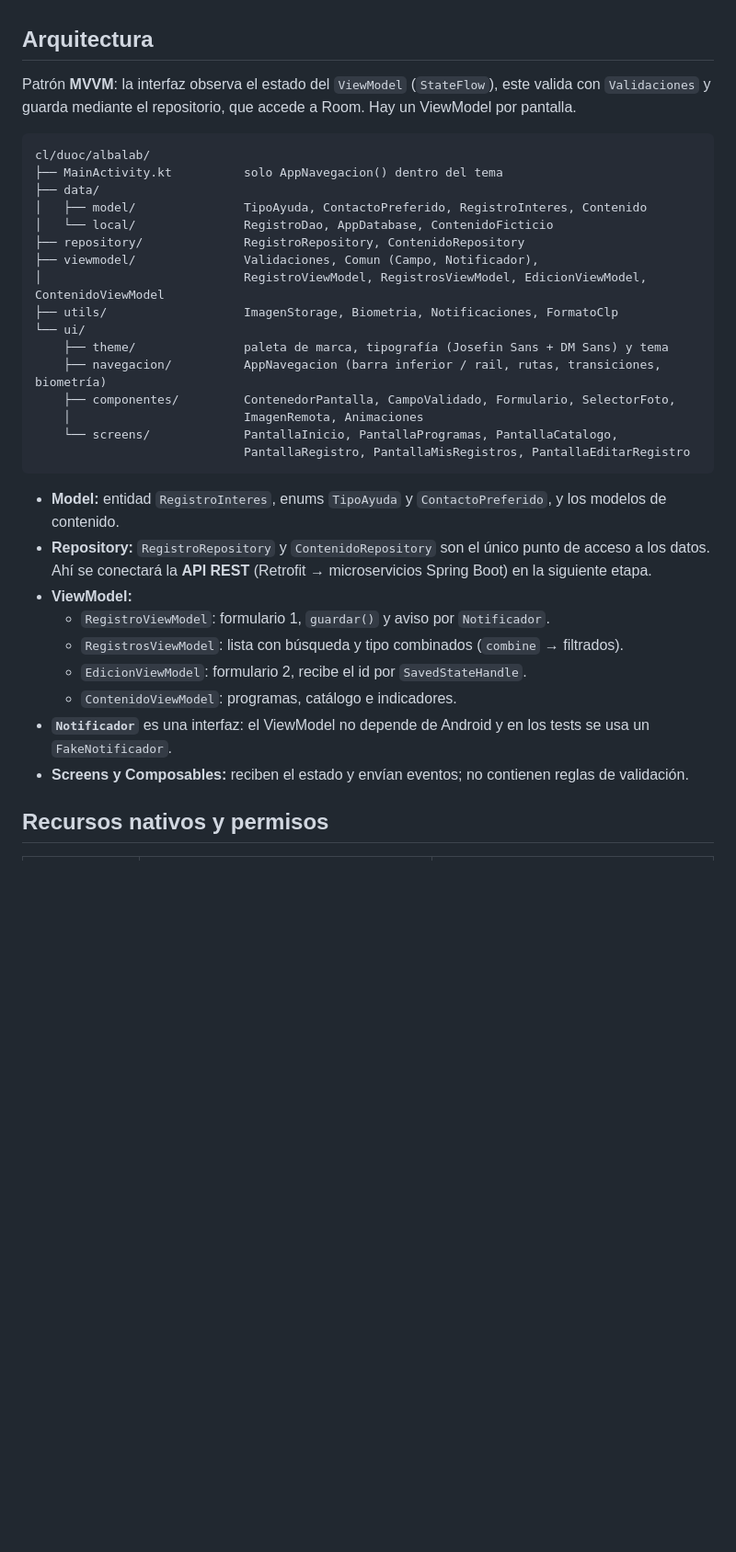
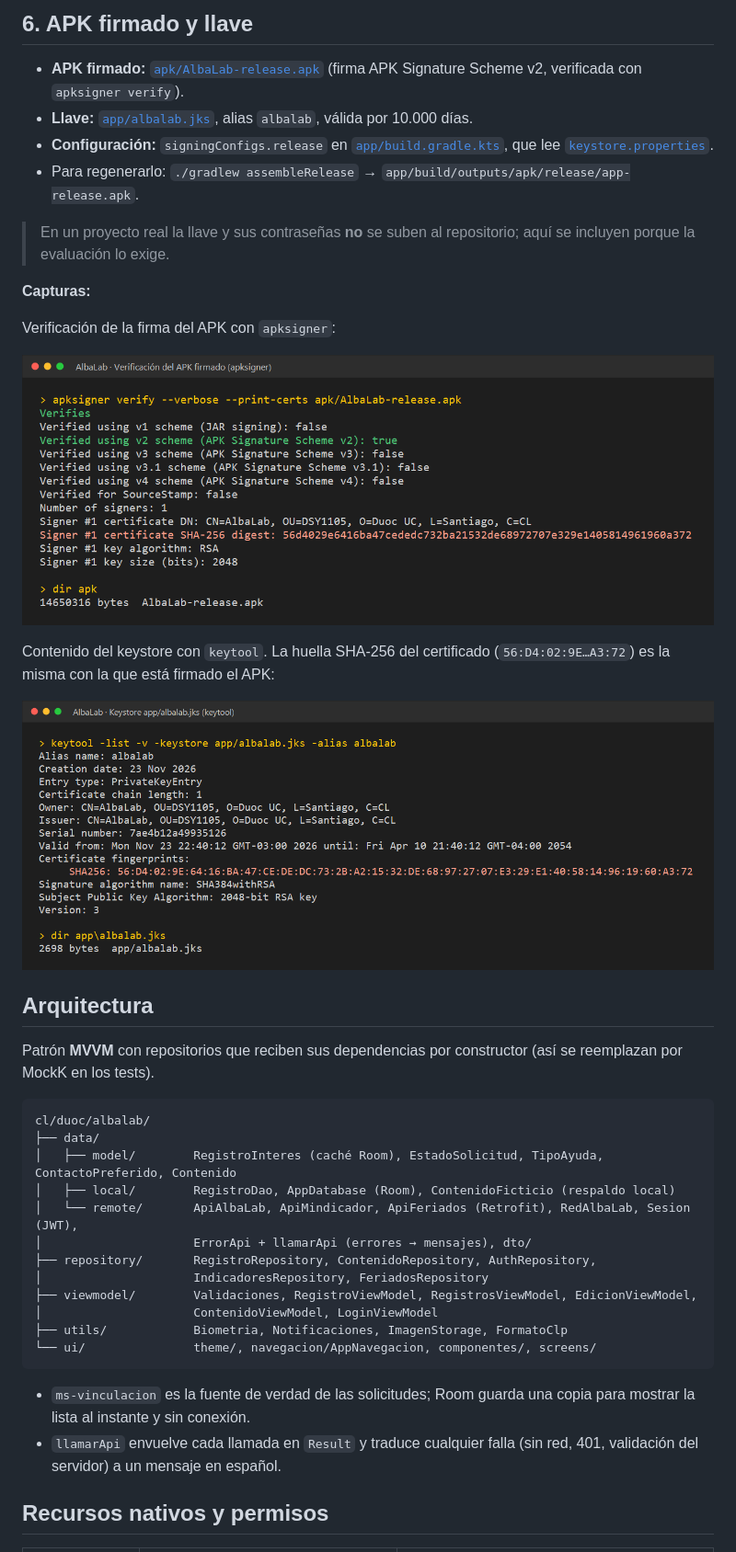
Before and after one commit to braliaga/AlbaLab, a Markdown page: README.md, the part around one of its changes. Shown at 92% size. Rendered like a GitHub page; pictures changed too: docs/captura-apk-firmado.png (added), docs/captura-jks.png (added); blank space fills up the shorter version.

Commit message:
docs(readme): endpoints, ejecución, APK firmado y cobertura

````diff
--- a/README.md
+++ b/README.md
@@ -31,36 +97,43 @@ Proyecto de la asignatura DSY1105 · Desarrollo de Aplicaciones Móviles (Duoc U
+## 6. APK firmado y llave
+
+- **APK firmado:** [`apk/AlbaLab-release.apk`](apk/AlbaLab-release.apk) (firma APK Signature Scheme v2, verificada con `apksigner verify`).
+- **Llave:** [`app/albalab.jks`](app/albalab.jks), alias `albalab`, válida por 10.000 días.
+- **Configuración:** `signingConfigs.release` en [`app/build.gradle.kts`](app/build.gradle.kts), que lee [`keystore.properties`](keystore.properties).
+- Para regenerarlo: `./gradlew assembleRelease` → `app/build/outputs/apk/release/app-release.apk`.
+
+> En un proyecto real la llave y sus contraseñas **no** se suben al repositorio; aquí se incluyen porque la evaluación lo exige.
+
+**Capturas:**
+
+Verificación de la firma del APK con `apksigner`:
+
+![APK firmado](docs/captura-apk-firmado.png)
+
+Contenido del keystore con `keytool`. La huella SHA-256 del certificado (`56:D4:02:9E…A3:72`) es la misma con la que está firmado el APK:
+
+![Keystore .jks](docs/captura-jks.png)
 
 ## Arquitectura
 
-Patrón **MVVM**: la interfaz observa el estado del `ViewModel` (`StateFlow`), este valida con `Validaciones` y guarda mediante el repositorio, que accede a Room. Hay un ViewModel por pantalla.
+Patrón **MVVM** con repositorios que reciben sus dependencias por constructor (así se reemplazan por MockK en los tests).
 
 ```
 cl/duoc/albalab/
-├── MainActivity.kt          solo AppNavegacion() dentro del tema
 ├── data/
-│   ├── model/               TipoAyuda, ContactoPreferido, RegistroInteres, Contenido
-│   └── local/               RegistroDao, AppDatabase, ContenidoFicticio
-├── repository/              RegistroRepository, ContenidoRepository
-├── viewmodel/               Validaciones, Comun (Campo, Notificador),
-│                            RegistroViewModel, RegistrosViewModel, EdicionViewModel, ContenidoViewModel
-├── utils/                   ImagenStorage, Biometria, Notificaciones, FormatoClp
-└── ui/
-    ├── theme/               paleta de marca, tipografía (Josefin Sans + DM Sans) y tema
-    ├── navegacion/          AppNavegacion (barra inferior / rail, rutas, transiciones, biometría)
-    ├── componentes/         ContenedorPantalla, CampoValidado, Formulario, SelectorFoto,
-    │                        ImagenRemota, Animaciones
-    └── screens/             PantallaInicio, PantallaProgramas, PantallaCatalogo,
-                             PantallaRegistro, PantallaMisRegistros, PantallaEditarRegistro
+│   ├── model/        RegistroInteres (caché Room), EstadoSolicitud, TipoAyuda, ContactoPreferido, Contenido
+│   ├── local/        RegistroDao, AppDatabase (Room), ContenidoFicticio (respaldo local)
+│   └── remote/       ApiAlbaLab, ApiMindicador, ApiFeriados (Retrofit), RedAlbaLab, Sesion (JWT),
+│                     ErrorApi + llamarApi (errores → mensajes), dto/
+├── repository/       RegistroRepository, ContenidoRepository, AuthRepository,
+│                     IndicadoresRepository, FeriadosRepository
+├── viewmodel/        Validaciones, RegistroViewModel, RegistrosViewModel, EdicionViewModel,
+│                     ContenidoViewModel, LoginViewModel
+├── utils/            Biometria, Notificaciones, ImagenStorage, FormatoClp
+└── ui/               theme/, navegacion/AppNavegacion, componentes/, screens/
 ```
 
-- **Model:** entidad `RegistroInteres`, enums `TipoAyuda` y `ContactoPreferido`, y los modelos de contenido.
-- **Repository:** `RegistroRepository` y `ContenidoRepository` son el único punto de acceso a los datos. Ahí se conectará la **API REST** (Retrofit → microservicios Spring Boot) en la siguiente etapa.
-- **ViewModel:**
-  - `RegistroViewModel`: formulario 1, `guardar()` y aviso por `Notificador`.
-  - `RegistrosViewModel`: lista con búsqueda y tipo combinados (`combine` → filtrados).
-  - `EdicionViewModel`: formulario 2, recibe el id por `SavedStateHandle`.
-  - `ContenidoViewModel`: programas, catálogo e indicadores.
-- **`Notificador`** es una interfaz: el ViewModel no depende de Android y en los tests se usa un `FakeNotificador`.
-- **Screens y Composables:** reciben el estado y envían eventos; no contienen reglas de validación.
+- `ms-vinculacion` es la fuente de verdad de las solicitudes; Room guarda una copia para mostrar la lista al instante y sin conexión.
+- `llamarApi` envuelve cada llamada en `Result` y traduce cualquier falla (sin red, 401, validación del servidor) a un mensaje en español.
 
 ## Recursos nativos y permisos
 
````
Also changed, not shown: other parts of README.md (+96 -61 lines).
